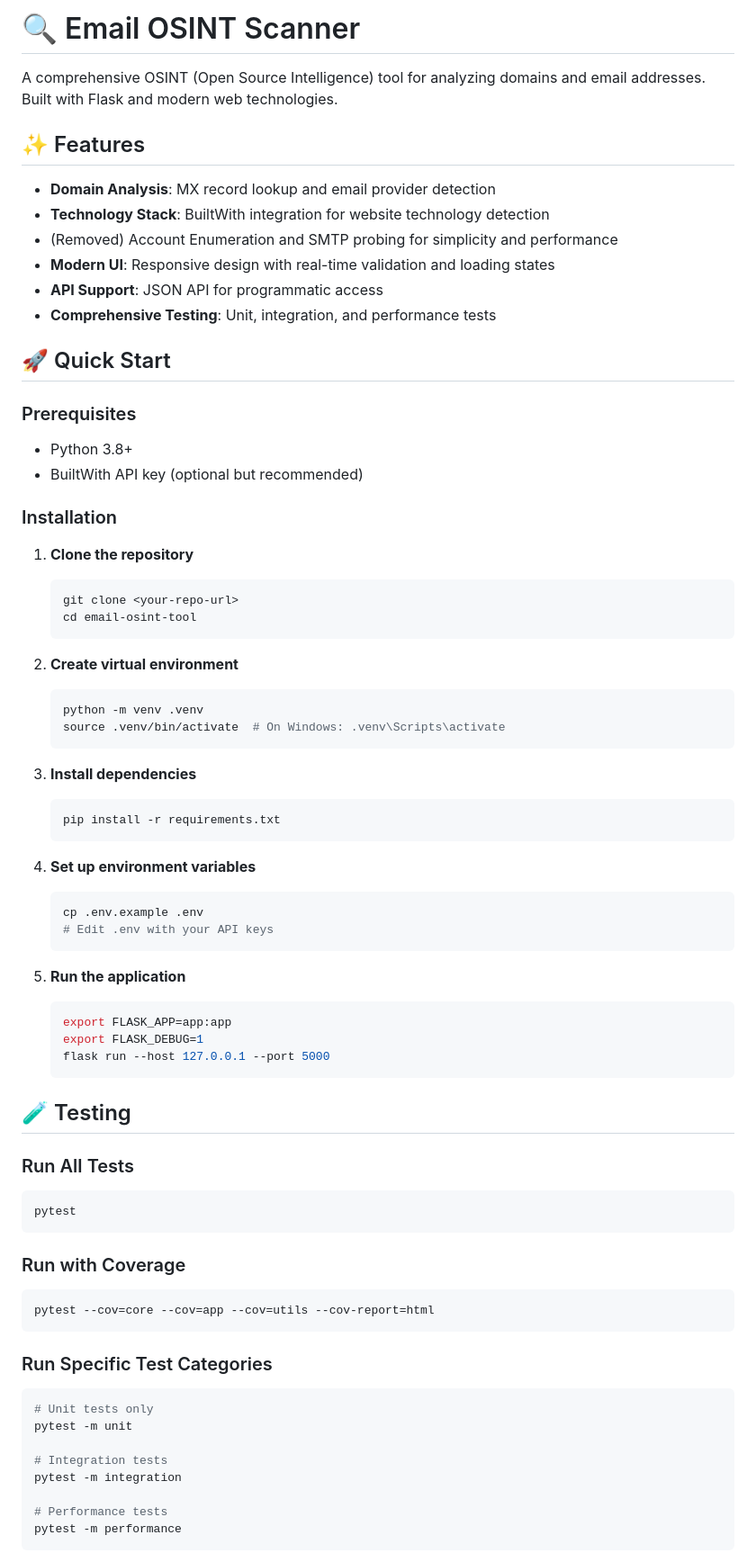
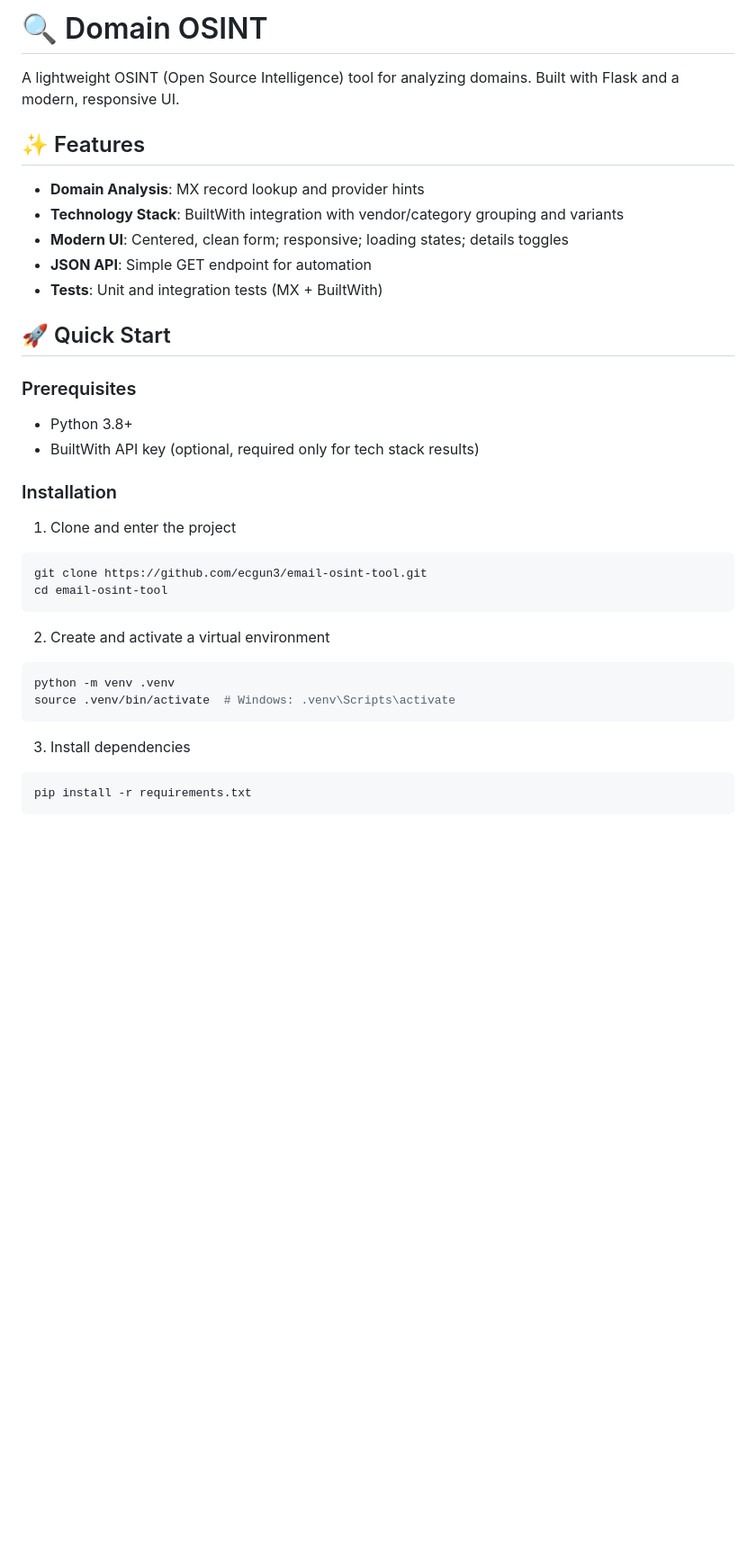
Before and after one commit to ecgun3/email-osint-tool, a Markdown page: README.md, the part around the change printed below. Shown: that part at 90% size. Rendered like a GitHub page; blank space fills up the shorter version.

````diff
--- a/README.md
+++ b/README.md
@@ -1,76 +1,38 @@
-# 🔍 Email OSINT Scanner
+# 🔍 Domain OSINT
 
-A comprehensive OSINT (Open Source Intelligence) tool for analyzing domains and email addresses. Built with Flask and modern web technologies.
+A lightweight OSINT (Open Source Intelligence) tool for analyzing domains. Built with Flask and a modern, responsive UI.
 
 ## ✨ Features
 
-- **Domain Analysis**: MX record lookup and email provider detection
-- **Technology Stack**: BuiltWith integration for website technology detection
-- (Removed) Account Enumeration and SMTP probing for simplicity and performance
-- **Modern UI**: Responsive design with real-time validation and loading states
-- **API Support**: JSON API for programmatic access
-- **Comprehensive Testing**: Unit, integration, and performance tests
+- **Domain Analysis**: MX record lookup and provider hints
+- **Technology Stack**: BuiltWith integration with vendor/category grouping and variants
+- **Modern UI**: Centered, clean form; responsive; loading states; details toggles
+- **JSON API**: Simple GET endpoint for automation
+- **Tests**: Unit and integration tests (MX + BuiltWith)
 
 ## 🚀 Quick Start
 
 ### Prerequisites
 
 - Python 3.8+
-- BuiltWith API key (optional but recommended)
+- BuiltWith API key (optional, required only for tech stack results)
 
 ### Installation
 
-1. **Clone the repository**
-   ```bash
-   git clone <your-repo-url>
-   cd email-osint-tool
-   ```
-
-2. **Create virtual environment**
-   ```bash
-   python -m venv .venv
-   source .venv/bin/activate  # On Windows: .venv\Scripts\activate
-   ```
-
-3. **Install dependencies**
-   ```bash
-   pip install -r requirements.txt
-   ```
-
-4. **Set up environment variables**
-   ```bash
-   cp .env.example .env
-   # Edit .env with your API keys
-   ```
-
-5. **Run the application**
-   ```bash
-   export FLASK_APP=app:app
-   export FLASK_DEBUG=1
-   flask run --host 127.0.0.1 --port 5000
-   ```
-
-## 🧪 Testing
-
-### Run All Tests
+1. Clone and enter the project
 ```bash
-pytest
+git clone https://github.com/ecgun3/email-osint-tool.git
+cd email-osint-tool
 ```
 
-### Run with Coverage
+2. Create and activate a virtual environment
 ```bash
-pytest --cov=core --cov=app --cov=utils --cov-report=html
+python -m venv .venv
+source .venv/bin/activate  # Windows: .venv\Scripts\activate
 ```
 
-### Run Specific Test Categories
+3. Install dependencies
 ```bash
-# Unit tests only
-pytest -m unit
-
-# Integration tests
-pytest -m integration
-
-# Performance tests
-pytest -m performance
+pip install -r requirements.txt
 ```
 
````
Also changed, not shown: other parts of README.md (+103 -187 lines).
